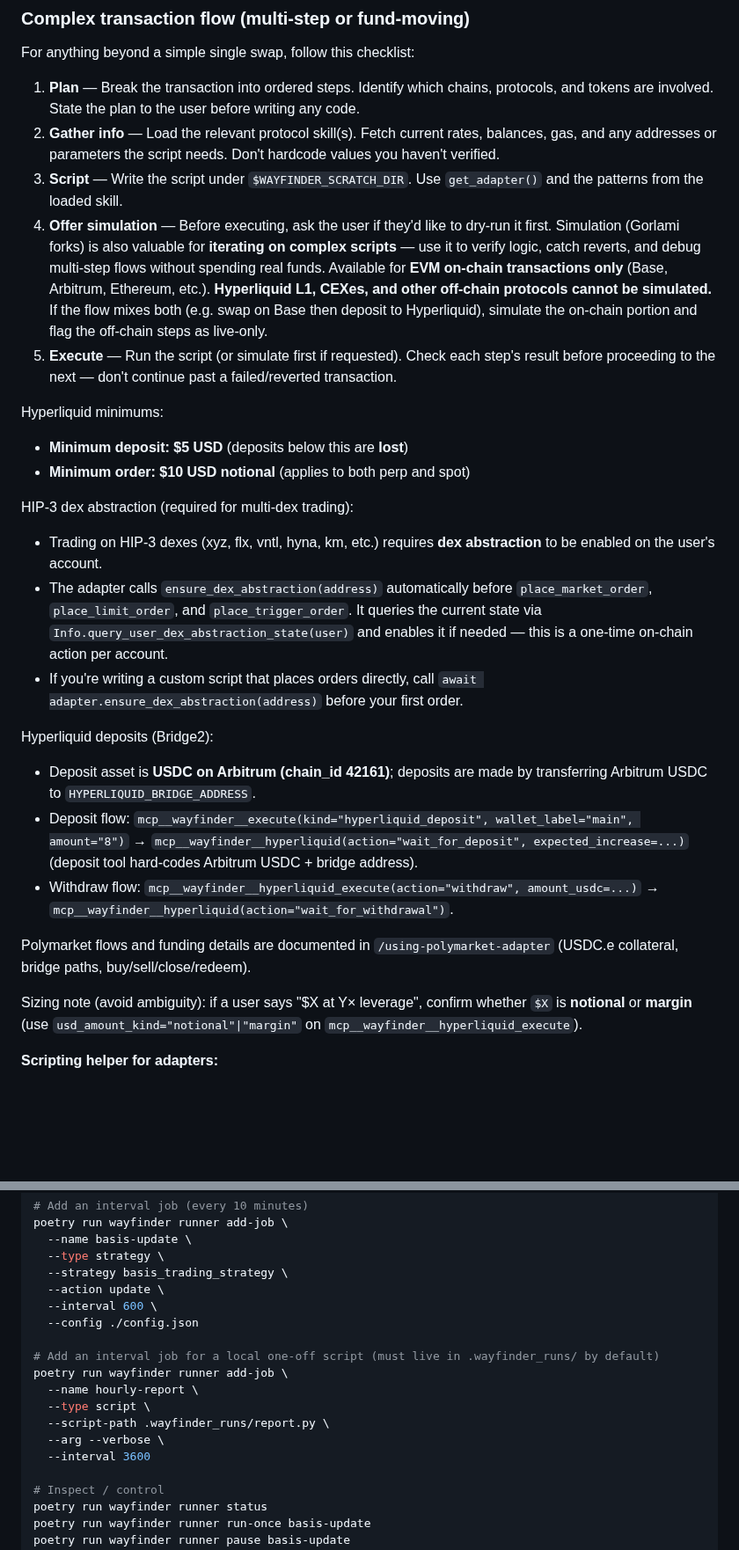
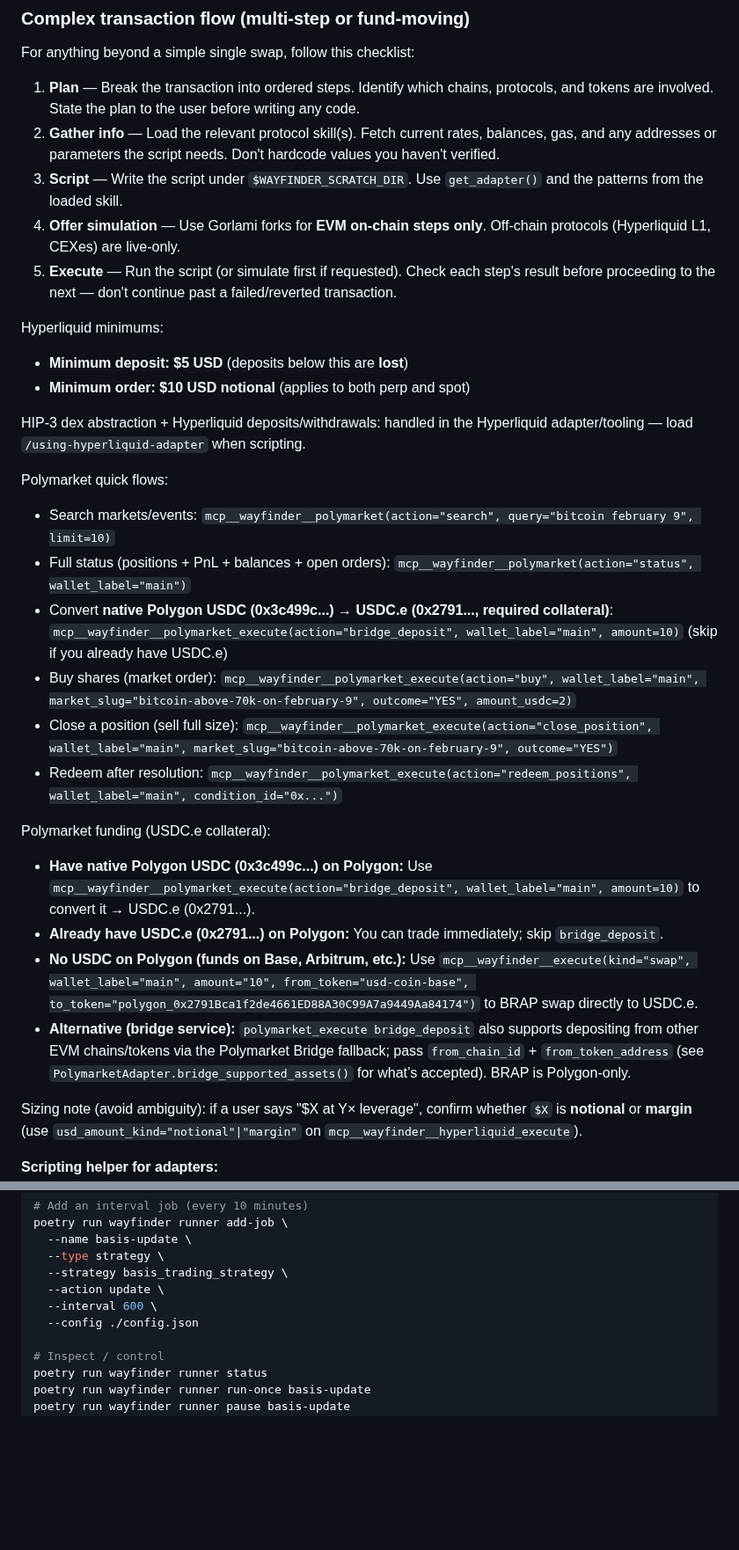
Before and after one commit to WayfinderFoundation/wayfinder-paths-sdk, a Markdown page: CLAUDE.md, 2 parts joined by grey strips. Shown at 88% size. GitHub-like rendering; blank space fills up the shorter version.

```diff
--- a/CLAUDE.md
+++ b/CLAUDE.md
@@ -310,7 +310,7 @@ For anything beyond a simple single swap, follow this checklist:
 1. **Plan** — Break the transaction into ordered steps. Identify which chains, protocols, and tokens are involved. State the plan to the user before writing any code.
 2. **Gather info** — Load the relevant protocol skill(s). Fetch current rates, balances, gas, and any addresses or parameters the script needs. Don't hardcode values you haven't verified.
 3. **Script** — Write the script under `$WAYFINDER_SCRATCH_DIR`. Use `get_adapter()` and the patterns from the loaded skill.
-4. **Offer simulation** — Before executing, ask the user if they'd like to dry-run it first. Simulation (Gorlami forks) is also valuable for **iterating on complex scripts** — use it to verify logic, catch reverts, and debug multi-step flows without spending real funds. Available for **EVM on-chain transactions only** (Base, Arbitrum, Ethereum, etc.). **Hyperliquid L1, CEXes, and other off-chain protocols cannot be simulated.** If the flow mixes both (e.g. swap on Base then deposit to Hyperliquid), simulate the on-chain portion and flag the off-chain steps as live-only.
+4. **Offer simulation** — Use Gorlami forks for **EVM on-chain steps only**. Off-chain protocols (Hyperliquid L1, CEXes) are live-only.
 5. **Execute** — Run the script (or simulate first if requested). Check each step's result before proceeding to the next — don't continue past a failed/reverted transaction.
 
 Hyperliquid minimums:
@@ -318,19 +318,23 @@ Hyperliquid minimums:
 - **Minimum deposit: $5 USD** (deposits below this are **lost**)
 - **Minimum order: $10 USD notional** (applies to both perp and spot)
 
-HIP-3 dex abstraction (required for multi-dex trading):
+HIP-3 dex abstraction + Hyperliquid deposits/withdrawals: handled in the Hyperliquid adapter/tooling — load `/using-hyperliquid-adapter` when scripting.
 
-- Trading on HIP-3 dexes (xyz, flx, vntl, hyna, km, etc.) requires **dex abstraction** to be enabled on the user's account.
-- The adapter calls `ensure_dex_abstraction(address)` automatically before `place_market_order`, `place_limit_order`, and `place_trigger_order`. It queries the current state via `Info.query_user_dex_abstraction_state(user)` and enables it if needed — this is a one-time on-chain action per account.
-- If you're writing a custom script that places orders directly, call `await adapter.ensure_dex_abstraction(address)` before your first order.
+Polymarket quick flows:
 
-Hyperliquid deposits (Bridge2):
+- Search markets/events: `mcp__wayfinder__polymarket(action="search", query="bitcoin february 9", limit=10)`
+- Full status (positions + PnL + balances + open orders): `mcp__wayfinder__polymarket(action="status", wallet_label="main")`
+- Convert **native Polygon USDC (0x3c499c...) → USDC.e (0x2791..., required collateral)**: `mcp__wayfinder__polymarket_execute(action="bridge_deposit", wallet_label="main", amount=10)` (skip if you already have USDC.e)
+- Buy shares (market order): `mcp__wayfinder__polymarket_execute(action="buy", wallet_label="main", market_slug="bitcoin-above-70k-on-february-9", outcome="YES", amount_usdc=2)`
+- Close a position (sell full size): `mcp__wayfinder__polymarket_execute(action="close_position", wallet_label="main", market_slug="bitcoin-above-70k-on-february-9", outcome="YES")`
+- Redeem after resolution: `mcp__wayfinder__polymarket_execute(action="redeem_positions", wallet_label="main", condition_id="0x...")`
 
-- Deposit asset is **USDC on Arbitrum (chain_id 42161)**; deposits are made by transferring Arbitrum USDC to `HYPERLIQUID_BRIDGE_ADDRESS`.
-- Deposit flow: `mcp__wayfinder__execute(kind="hyperliquid_deposit", wallet_label="main", amount="8")` → `mcp__wayfinder__hyperliquid(action="wait_for_deposit", expected_increase=...)` (deposit tool hard-codes Arbitrum USDC + bridge address).
-- Withdraw flow: `mcp__wayfinder__hyperliquid_execute(action="withdraw", amount_usdc=...)` → `mcp__wayfinder__hyperliquid(action="wait_for_withdrawal")`.
+Polymarket funding (USDC.e collateral):
 
-Polymarket flows and funding details are documented in `/using-polymarket-adapter` (USDC.e collateral, bridge paths, buy/sell/close/redeem).
+- **Have native Polygon USDC (0x3c499c...) on Polygon:** Use `mcp__wayfinder__polymarket_execute(action="bridge_deposit", wallet_label="main", amount=10)` to convert it → USDC.e (0x2791...).
+- **Already have USDC.e (0x2791...) on Polygon:** You can trade immediately; skip `bridge_deposit`.
+- **No USDC on Polygon (funds on Base, Arbitrum, etc.):** Use `mcp__wayfinder__execute(kind="swap", wallet_label="main", amount="10", from_token="usd-coin-base", to_token="polygon_0x2791Bca1f2de4661ED88A30C99A7a9449Aa84174")` to BRAP swap directly to USDC.e.
+- **Alternative (bridge service):** `polymarket_execute bridge_deposit` also supports depositing from other EVM chains/tokens via the Polymarket Bridge fallback; pass `from_chain_id` + `from_token_address` (see `PolymarketAdapter.bridge_supported_assets()` for what’s accepted). BRAP is Polygon-only.
 
 Sizing note (avoid ambiguity): if a user says "$X at Y× leverage", confirm whether `$X` is **notional** or **margin** (use `usd_amount_kind="notional"|"margin"` on `mcp__wayfinder__hyperliquid_execute`).
 
@@ -570,14 +574,6 @@ poetry run wayfinder runner add-job \
   --action update \
   --interval 600 \
   --config ./config.json
-
-# Add an interval job for a local one-off script (must live in .wayfinder_runs/ by default)
-poetry run wayfinder runner add-job \
-  --name hourly-report \
-  --type script \
-  --script-path .wayfinder_runs/report.py \
-  --arg --verbose \
-  --interval 3600
 
 # Inspect / control
 poetry run wayfinder runner status
```
